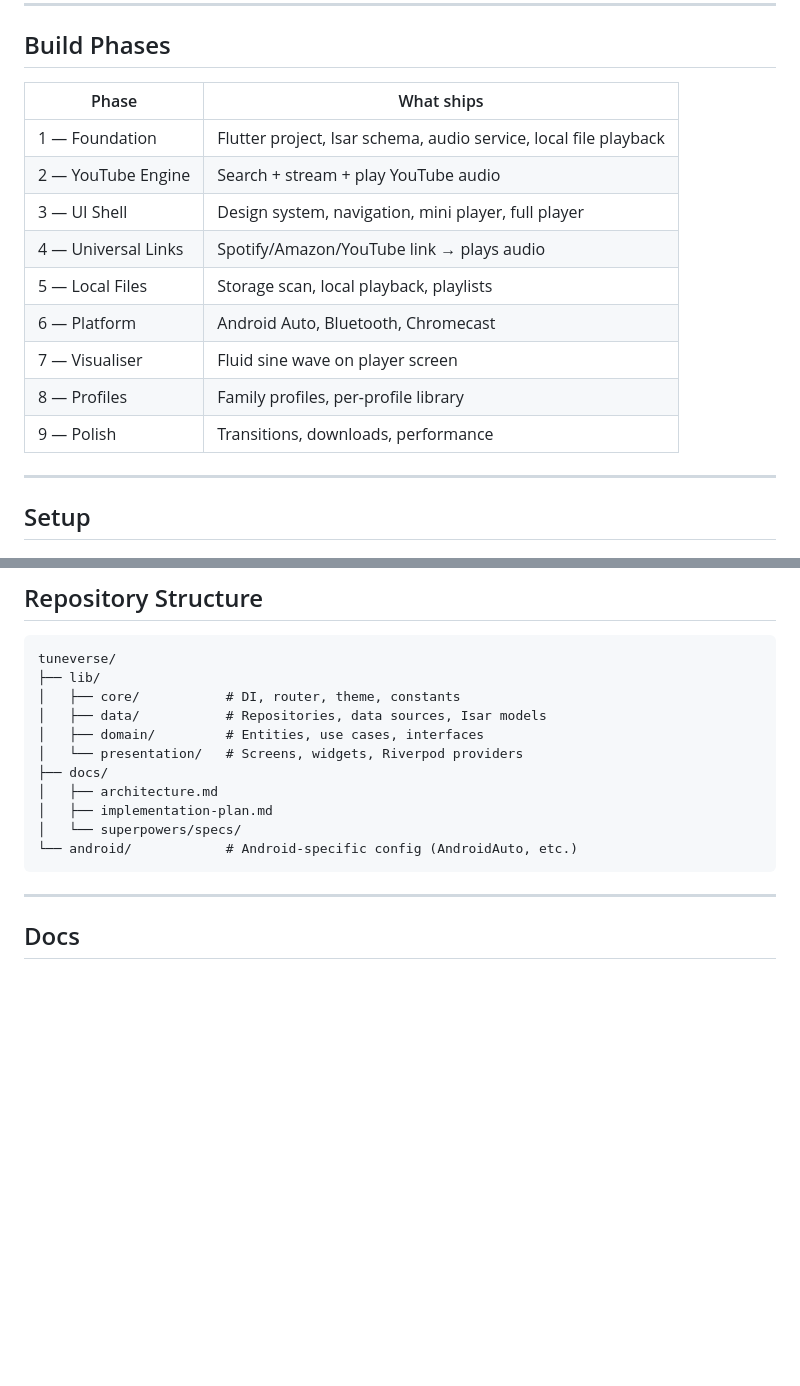
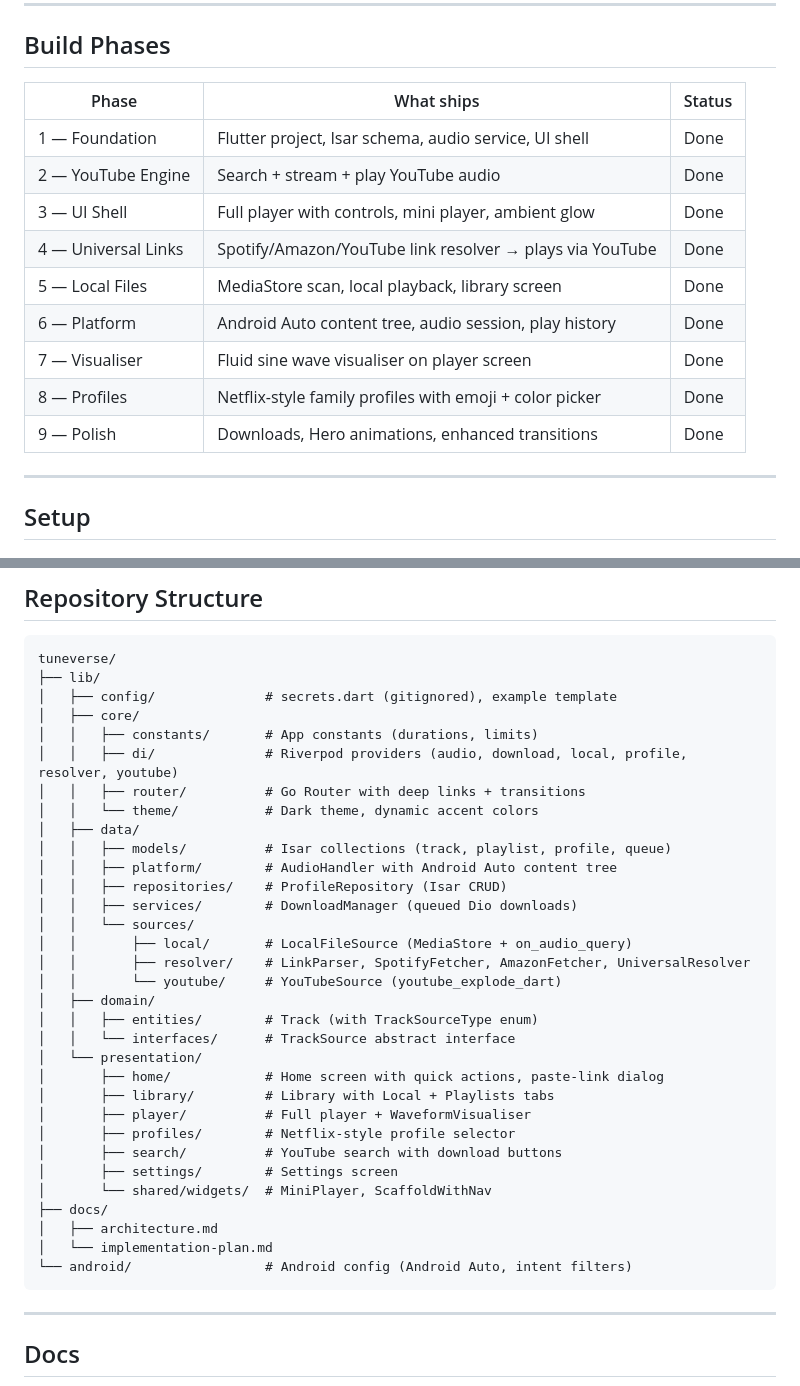
Before and after one commit to Ashishamar99/Tuneverse, a Markdown page: README.md, 2 parts joined by grey strips. Rendered like a GitHub page; blank space fills up the shorter version.

Commit message:
docs: update README with completed phase status and detailed repo structure
Co-Authored-By: Claude Opus 4.6 <noreply@anthropic.com>

````diff
--- a/README.md
+++ b/README.md
@@ -65,17 +65,17 @@ See [`docs/architecture.md`](docs/architecture.md) for full detail.
 
 ## Build Phases
 
-| Phase | What ships |
-|---|---|
-| 1 — Foundation | Flutter project, Isar schema, audio service, local file playback |
-| 2 — YouTube Engine | Search + stream + play YouTube audio |
-| 3 — UI Shell | Design system, navigation, mini player, full player |
-| 4 — Universal Links | Spotify/Amazon/YouTube link → plays audio |
-| 5 — Local Files | Storage scan, local playback, playlists |
-| 6 — Platform | Android Auto, Bluetooth, Chromecast |
-| 7 — Visualiser | Fluid sine wave on player screen |
-| 8 — Profiles | Family profiles, per-profile library |
-| 9 — Polish | Transitions, downloads, performance |
+| Phase | What ships | Status |
+|---|---|---|
+| 1 — Foundation | Flutter project, Isar schema, audio service, UI shell | Done |
+| 2 — YouTube Engine | Search + stream + play YouTube audio | Done |
+| 3 — UI Shell | Full player with controls, mini player, ambient glow | Done |
+| 4 — Universal Links | Spotify/Amazon/YouTube link resolver → plays via YouTube | Done |
+| 5 — Local Files | MediaStore scan, local playback, library screen | Done |
+| 6 — Platform | Android Auto content tree, audio session, play history | Done |
+| 7 — Visualiser | Fluid sine wave visualiser on player screen | Done |
+| 8 — Profiles | Netflix-style family profiles with emoji + color picker | Done |
+| 9 — Polish | Downloads, Hero animations, enhanced transitions | Done |
 
 ---
 
@@ -110,15 +110,36 @@ flutter run
 ```
 tuneverse/
 ├── lib/
-│   ├── core/           # DI, router, theme, constants
-│   ├── data/           # Repositories, data sources, Isar models
-│   ├── domain/         # Entities, use cases, interfaces
-│   └── presentation/   # Screens, widgets, Riverpod providers
+│   ├── config/              # secrets.dart (gitignored), example template
+│   ├── core/
+│   │   ├── constants/       # App constants (durations, limits)
+│   │   ├── di/              # Riverpod providers (audio, download, local, profile, resolver, youtube)
+│   │   ├── router/          # Go Router with deep links + transitions
+│   │   └── theme/           # Dark theme, dynamic accent colors
+│   ├── data/
+│   │   ├── models/          # Isar collections (track, playlist, profile, queue)
+│   │   ├── platform/        # AudioHandler with Android Auto content tree
+│   │   ├── repositories/    # ProfileRepository (Isar CRUD)
+│   │   ├── services/        # DownloadManager (queued Dio downloads)
+│   │   └── sources/
+│   │       ├── local/       # LocalFileSource (MediaStore + on_audio_query)
+│   │       ├── resolver/    # LinkParser, SpotifyFetcher, AmazonFetcher, UniversalResolver
+│   │       └── youtube/     # YouTubeSource (youtube_explode_dart)
+│   ├── domain/
+│   │   ├── entities/        # Track (with TrackSourceType enum)
+│   │   └── interfaces/      # TrackSource abstract interface
+│   └── presentation/
+│       ├── home/            # Home screen with quick actions, paste-link dialog
+│       ├── library/         # Library with Local + Playlists tabs
+│       ├── player/          # Full player + WaveformVisualiser
+│       ├── profiles/        # Netflix-style profile selector
+│       ├── search/          # YouTube search with download buttons
+│       ├── settings/        # Settings screen
+│       └── shared/widgets/  # MiniPlayer, ScaffoldWithNav
 ├── docs/
 │   ├── architecture.md
-│   ├── implementation-plan.md
-│   └── superpowers/specs/
-└── android/            # Android-specific config (AndroidAuto, etc.)
+│   └── implementation-plan.md
+└── android/                 # Android config (Android Auto, intent filters)
 ```
 
 ---
````
